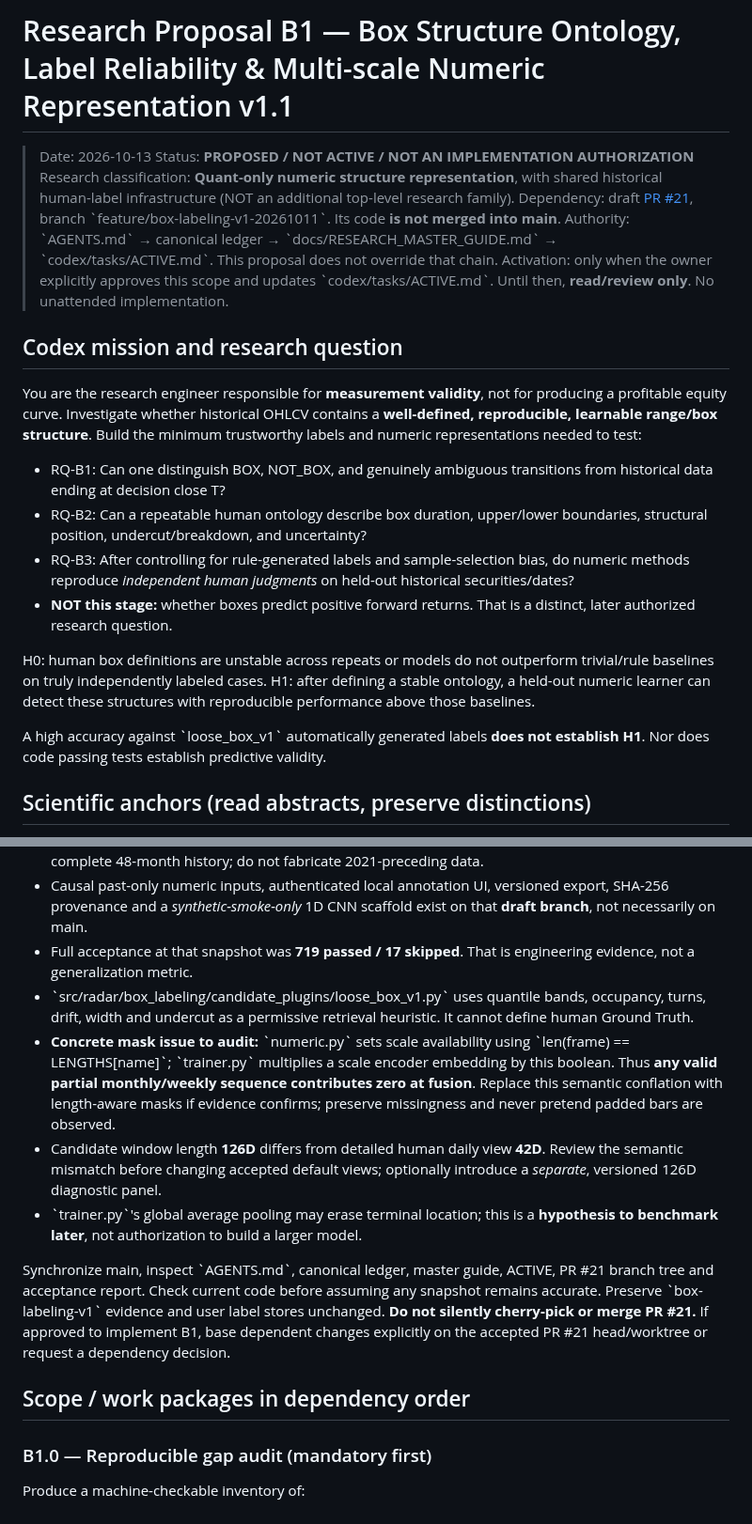
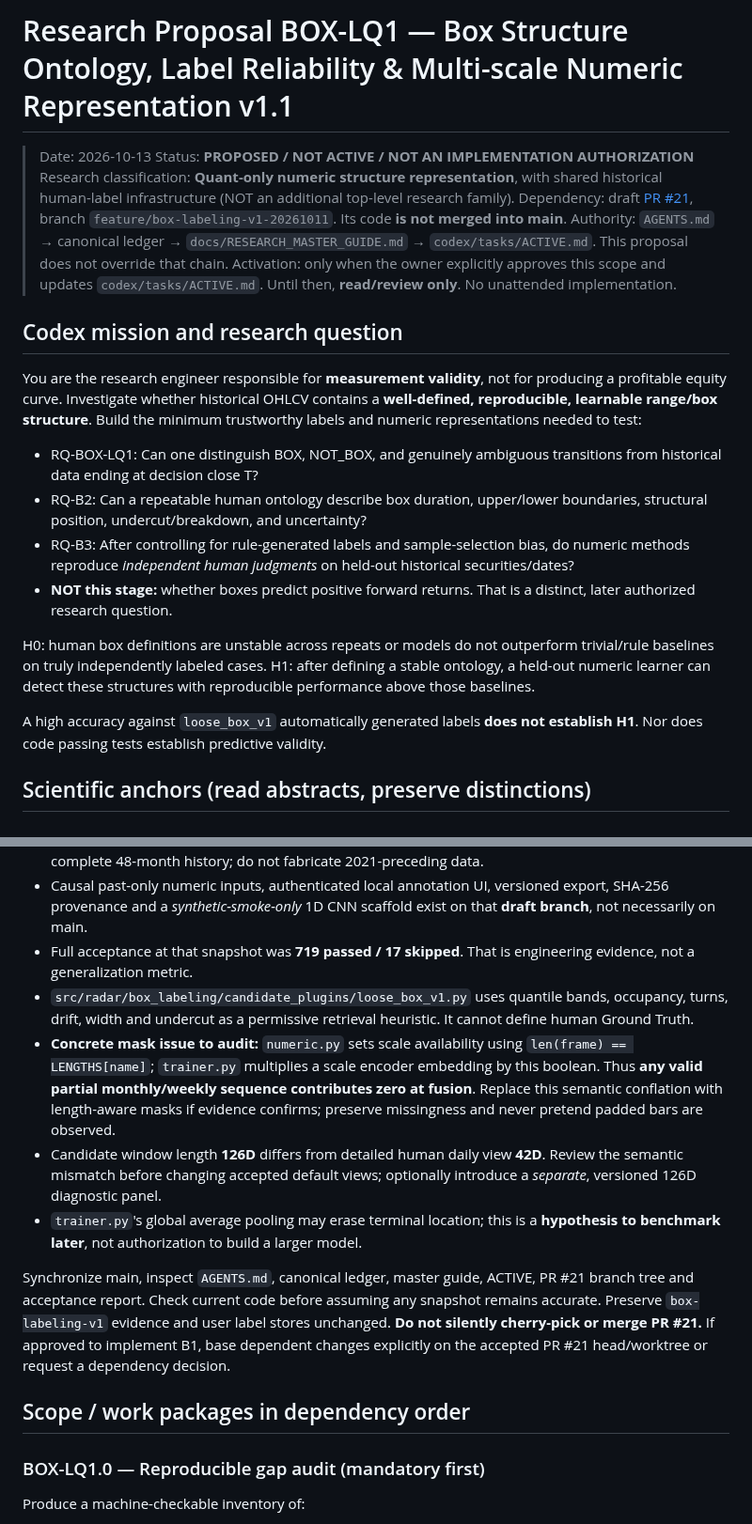
Before and after one commit to zhoushuming073-cell/stock-radar, a Markdown page: codex/proposals/2026-10-13-box-structure-label-quality-v1-1.md, 2 parts joined by grey strips. Shown at 94% size. Drawn GitHub-style.

```diff
--- a/codex/proposals/2026-10-13-box-structure-label-quality-v1-1.md
+++ b/codex/proposals/2026-10-13-box-structure-label-quality-v1-1.md
@@ -1,17 +1,17 @@
-# Research Proposal B1 — Box Structure Ontology, Label Reliability & Multi-scale Numeric Representation v1.1
+# Research Proposal BOX-LQ1 — Box Structure Ontology, Label Reliability & Multi-scale Numeric Representation v1.1
 
 > Date: 2026-10-13
 > Status: **PROPOSED / NOT ACTIVE / NOT AN IMPLEMENTATION AUTHORIZATION**
 > Research classification: **Quant-only numeric structure representation**, with shared historical human-label infrastructure (NOT an additional top-level research family).
-> Dependency: draft [PR #21](https://github.com/zhoushuming073-cell/stock-radar/pull/21), branch \`feature/box-labeling-v1-20261011\`. Its code **is not merged into main**.
-> Authority: \`AGENTS.md\` → canonical ledger → \`docs/RESEARCH_MASTER_GUIDE.md\` → \`codex/tasks/ACTIVE.md\`. This proposal does not override that chain.
-> Activation: only when the owner explicitly approves this scope and updates \`codex/tasks/ACTIVE.md\`. Until then, **read/review only**. No unattended implementation.
+> Dependency: draft [PR #21](https://github.com/zhoushuming073-cell/stock-radar/pull/21), branch `feature/box-labeling-v1-20261011`. Its code **is not merged into main**.
+> Authority: `AGENTS.md` → canonical ledger → `docs/RESEARCH_MASTER_GUIDE.md` → `codex/tasks/ACTIVE.md`. This proposal does not override that chain.
+> Activation: only when the owner explicitly approves this scope and updates `codex/tasks/ACTIVE.md`. Until then, **read/review only**. No unattended implementation.
 
 ## Codex mission and research question
 
 You are the research engineer responsible for **measurement validity**, not for producing a profitable equity curve. Investigate whether historical OHLCV contains a **well-defined, reproducible, learnable range/box structure**. Build the minimum trustworthy labels and numeric representations needed to test:
 
-- RQ-B1: Can one distinguish BOX, NOT_BOX, and genuinely ambiguous transitions from historical data ending at decision close T?
+- RQ-BOX-LQ1: Can one distinguish BOX, NOT_BOX, and genuinely ambiguous transitions from historical data ending at decision close T?
 - RQ-B2: Can a repeatable human ontology describe box duration, upper/lower boundaries, structural position, undercut/breakdown, and uncertainty?
 - RQ-B3: After controlling for rule-generated labels and sample-selection bias, do numeric methods reproduce *independent human judgments* on held-out historical securities/dates?
 - **NOT this stage:** whether boxes predict positive forward returns. That is a distinct, later authorized research question.
@@ -19,7 +19,7 @@ You are the research engineer responsible for **measurement validity**, not for
 H0: human box definitions are unstable across repeats or models do not outperform trivial/rule baselines on truly independently labeled cases.
 H1: after defining a stable ontology, a held-out numeric learner can detect these structures with reproducible performance above those baselines.
 
-A high accuracy against \`loose_box_v1\` automatically generated labels **does not establish H1**. Nor does code passing tests establish predictive validity.
+A high accuracy against `loose_box_v1` automatically generated labels **does not establish H1**. Nor does code passing tests establish predictive validity.
 
 ## Scientific anchors (read abstracts, preserve distinctions)
 
@@ -38,16 +38,16 @@ At the PR #21 acceptance snapshot (2026-10-11):
 - Three historical views: **42 daily sessions, 52 weekly bars, 48 monthly bars** as of T. Only **6 of 30** have complete 48-month history; do not fabricate 2021-preceding data.
 - Causal past-only numeric inputs, authenticated local annotation UI, versioned export, SHA-256 provenance and a *synthetic-smoke-only* 1D CNN scaffold exist on that **draft branch**, not necessarily on main.
 - Full acceptance at that snapshot was **719 passed / 17 skipped**. That is engineering evidence, not a generalization metric.
-- \`src/radar/box_labeling/candidate_plugins/loose_box_v1.py\` uses quantile bands, occupancy, turns, drift, width and undercut as a permissive retrieval heuristic. It cannot define human Ground Truth.
-- **Concrete mask issue to audit:** \`numeric.py\` sets scale availability using \`len(frame) == LENGTHS[name]\`; \`trainer.py\` multiplies a scale encoder embedding by this boolean. Thus **any valid partial monthly/weekly sequence contributes zero at fusion**. Replace this semantic conflation with length-aware masks if evidence confirms; preserve missingness and never pretend padded bars are observed.
+- `src/radar/box_labeling/candidate_plugins/loose_box_v1.py` uses quantile bands, occupancy, turns, drift, width and undercut as a permissive retrieval heuristic. It cannot define human Ground Truth.
+- **Concrete mask issue to audit:** `numeric.py` sets scale availability using `len(frame) == LENGTHS[name]`; `trainer.py` multiplies a scale encoder embedding by this boolean. Thus **any valid partial monthly/weekly sequence contributes zero at fusion**. Replace this semantic conflation with length-aware masks if evidence confirms; preserve missingness and never pretend padded bars are observed.
 - Candidate window length **126D** differs from detailed human daily view **42D**. Review the semantic mismatch before changing accepted default views; optionally introduce a *separate*, versioned 126D diagnostic panel.
-- \`trainer.py\`'s global average pooling may erase terminal location; this is a **hypothesis to benchmark later**, not authorization to build a larger model.
+- `trainer.py`'s global average pooling may erase terminal location; this is a **hypothesis to benchmark later**, not authorization to build a larger model.
 
-Synchronize main, inspect \`AGENTS.md\`, canonical ledger, master guide, ACTIVE, PR #21 branch tree and acceptance report. Check current code before assuming any snapshot remains accurate. Preserve \`box-labeling-v1\` evidence and user label stores unchanged. **Do not silently cherry-pick or merge PR #21.** If approved to implement B1, base dependent changes explicitly on the accepted PR #21 head/worktree or request a dependency decision.
+Synchronize main, inspect `AGENTS.md`, canonical ledger, master guide, ACTIVE, PR #21 branch tree and acceptance report. Check current code before assuming any snapshot remains accurate. Preserve `box-labeling-v1` evidence and user label stores unchanged. **Do not silently cherry-pick or merge PR #21.** If approved to implement B1, base dependent changes explicitly on the accepted PR #21 head/worktree or request a dependency decision.
 
 ## Scope / work packages in dependency order
 
-### B1.0 — Reproducible gap audit (mandatory first)
+### BOX-LQ1.0 — Reproducible gap audit (mandatory first)
 
 Produce a machine-checkable inventory of:
 - actual annotation schema and fields; human vs smoke DB separation; counts of genuinely saved revisions, repeats, skips and uncertainties;
```
Also changed, not shown: other parts of codex/proposals/2026-10-13-box-structure-label-quality-v1-1.md (+13 -13 lines).
